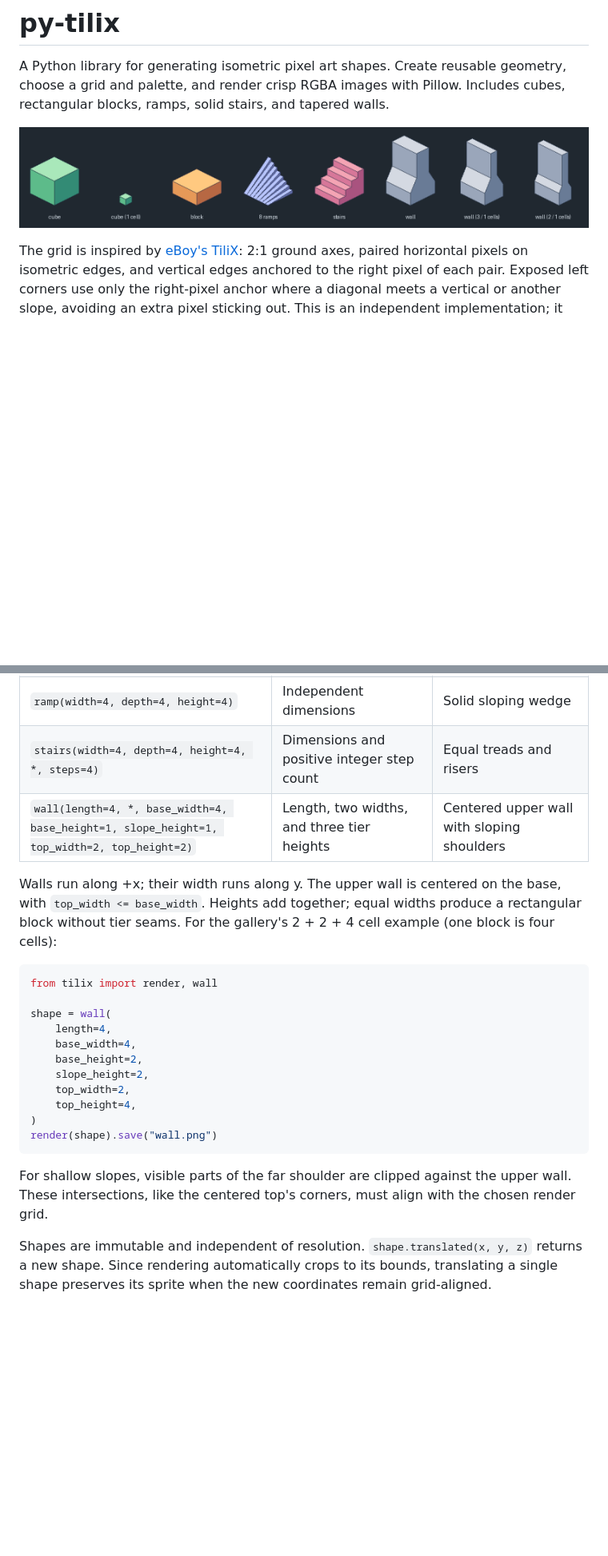
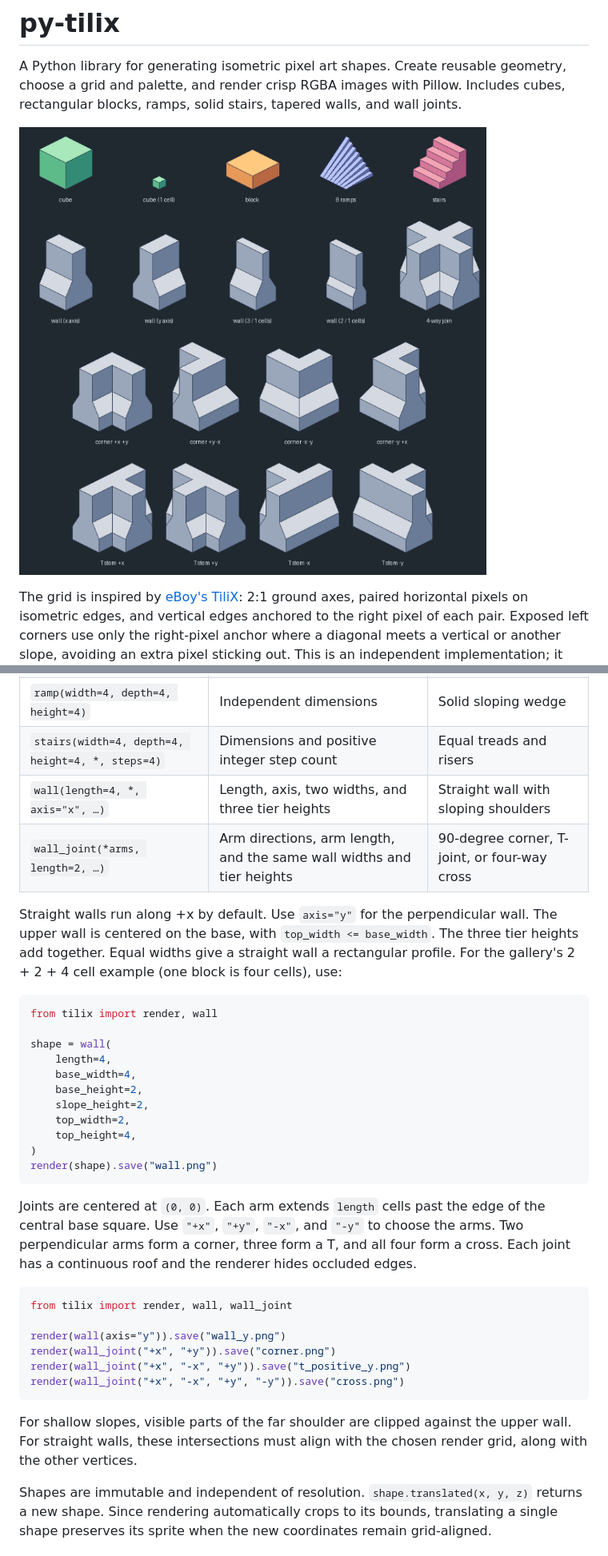
Before and after one commit to madbence/py-tilix, a Markdown page: README.md, 2 parts joined by grey strips. Shown at 80% size. GitHub-like rendering; pictures changed too: docs/gallery.png; blank space fills up the shorter version.

Commit message:
add wall joints

````diff
--- a/README.md
+++ b/README.md
@@ -2,7 +2,7 @@
 
 A Python library for generating isometric pixel art shapes. Create reusable
 geometry, choose a grid and palette, and render crisp RGBA images with Pillow.
-Includes cubes, rectangular blocks, ramps, solid stairs, and tapered walls.
+Includes cubes, rectangular blocks, ramps, solid stairs, tapered walls, and wall joints.
 
 ![Generated shape gallery](docs/gallery.png)
 
@@ -77,12 +79,14 @@ toward y=depth. Dimensions must be positive and finite.
 | `block(width=4, depth=4, height=4)` | Independent dimensions | Rectangular block |
 | `ramp(width=4, depth=4, height=4)` | Independent dimensions | Solid sloping wedge |
 | `stairs(width=4, depth=4, height=4, *, steps=4)` | Dimensions and positive integer step count | Equal treads and risers |
-| `wall(length=4, *, base_width=4, base_height=1, slope_height=1, top_width=2, top_height=2)` | Length, two widths, and three tier heights | Centered upper wall with sloping shoulders |
+| `wall(length=4, *, axis="x", …)` | Length, axis, two widths, and three tier heights | Straight wall with sloping shoulders |
+| `wall_joint(*arms, length=2, …)` | Arm directions, arm length, and the same wall widths and tier heights | 90-degree corner, T-joint, or four-way cross |
 
-Walls run along +x; their width runs along y. The upper wall is centered on the
-base, with `top_width <= base_width`. Heights add together; equal widths produce
-a rectangular block without tier seams. For the gallery's 2 + 2 + 4 cell example
-(one block is four cells):
+Straight walls run along +x by default. Use `axis="y"` for the perpendicular
+wall. The upper wall is centered on the base, with `top_width <= base_width`.
+The three tier heights add together. Equal widths give a straight wall a
+rectangular profile. For the gallery's 2 + 2 + 4 cell example (one block is four
+cells), use:
 
 ```python
 from tilix import render, wall
@@ -98,9 +102,23 @@ shape = wall(
 render(shape).save("wall.png")
 ```
 
+Joints are centered at `(0, 0)`. Each arm extends `length` cells past the edge of
+the central base square. Use `"+x"`, `"+y"`, `"-x"`, and `"-y"` to choose the
+arms. Two perpendicular arms form a corner, three form a T, and all four form
+a cross. Each joint has a continuous roof and the renderer hides occluded edges.
+
+```python
+from tilix import render, wall, wall_joint
+
+render(wall(axis="y")).save("wall_y.png")
+render(wall_joint("+x", "+y")).save("corner.png")
+render(wall_joint("+x", "-x", "+y")).save("t_positive_y.png")
+render(wall_joint("+x", "-x", "+y", "-y")).save("cross.png")
+```
+
 For shallow slopes, visible parts of the far shoulder are clipped against the
-upper wall. These intersections, like the centered top's corners, must align
-with the chosen render grid.
+upper wall. For straight walls, these intersections must align with the chosen
+render grid, along with the other vertices.
 
 Shapes are immutable and independent of resolution. `shape.translated(x, y, z)`
 returns a new shape. Since rendering automatically crops to its bounds, translating
````
Also changed, not shown: other parts of README.md (+8 -8 lines), 6 other files.
